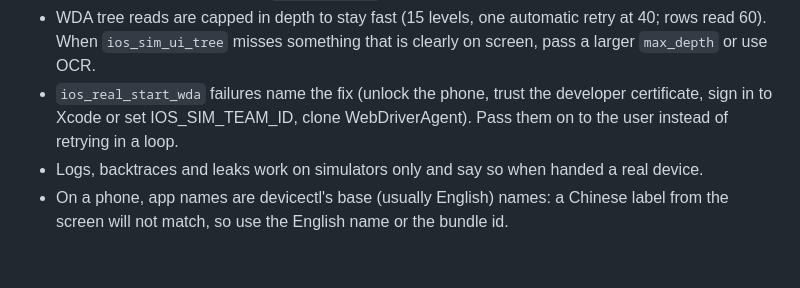
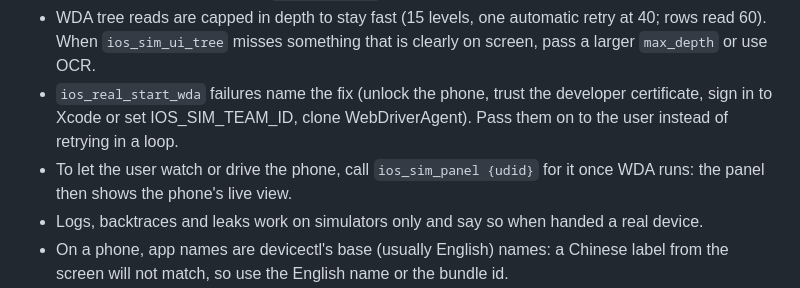
Before and after one commit to elisezhu123/cc-ios-simulator, a Markdown page: skills/ios-ui-automation/SKILL.md, the part around the change. GitHub-like rendering; blank space fills up the shorter version.

```diff
--- a/skills/ios-ui-automation/SKILL.md
+++ b/skills/ios-ui-automation/SKILL.md
@@ -103,6 +103,7 @@ Prefer tapping by meaning — raw coordinates break on the next layout change.
 - On a phone, `type` accepts any text (it goes through the device keyboard); buttons are home, lock, volume-up and volume-down; `device_action` is limited to lock, unlock and siri.
 - WDA tree reads are capped in depth to stay fast (15 levels, one automatic retry at 40; rows read 60). When `ios_sim_ui_tree` misses something that is clearly on screen, pass a larger `max_depth` or use OCR.
 - `ios_real_start_wda` failures name the fix (unlock the phone, trust the developer certificate, sign in to Xcode or set IOS_SIM_TEAM_ID, clone WebDriverAgent). Pass them on to the user instead of retrying in a loop.
+- To let the user watch or drive the phone, call `ios_sim_panel {udid}` for it once WDA runs: the panel then shows the phone's live view.
 - Logs, backtraces and leaks work on simulators only and say so when handed a real device.
 - On a phone, app names are devicectl's base (usually English) names: a Chinese label from the screen will not match, so use the English name or the bundle id.
 - A real device is someone's phone: every launch or install happens for real. Do not uninstall apps there (the tool refuses: the data cannot be recovered).
```
Also changed, not shown: README.md (+6 -5 lines), 1 other file.
